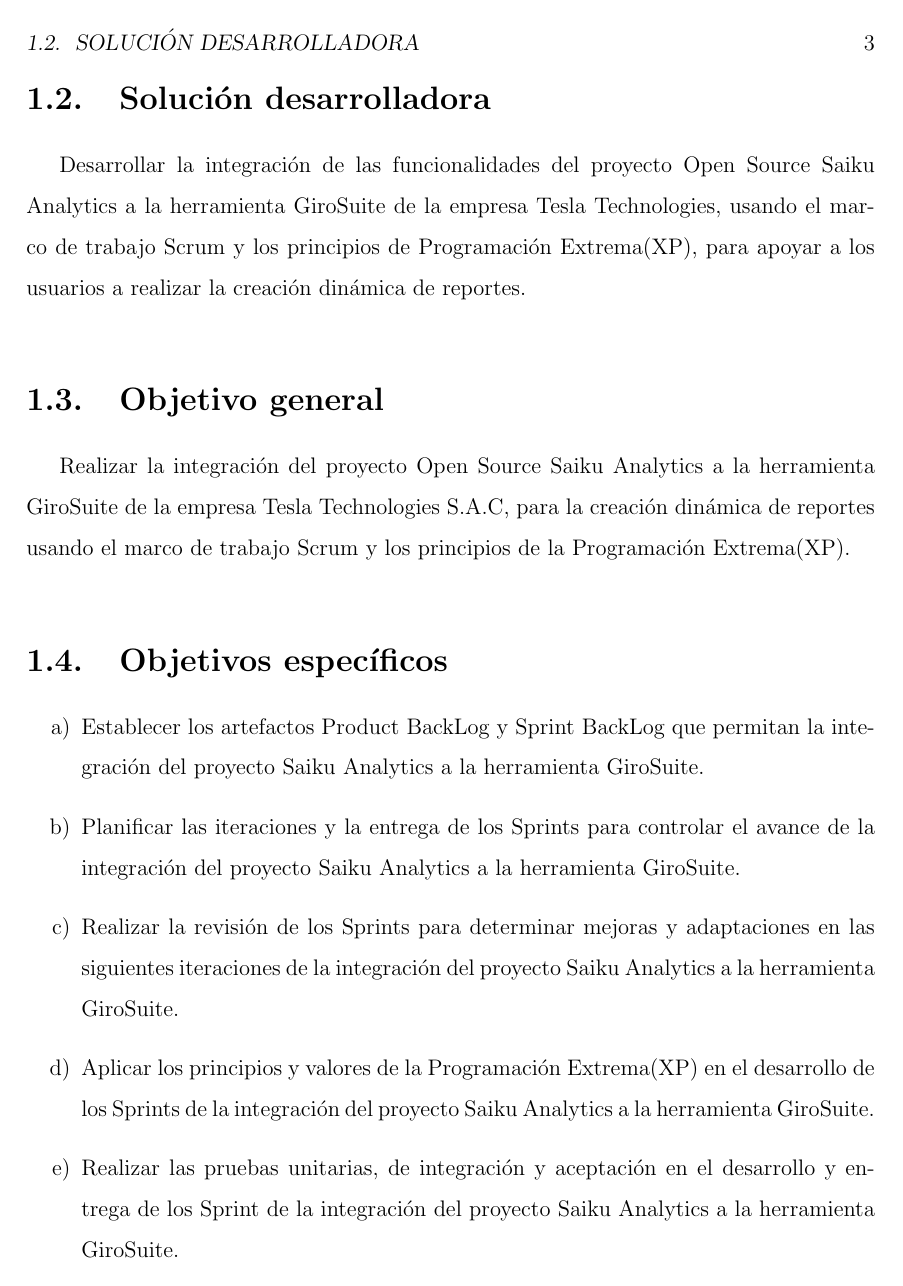
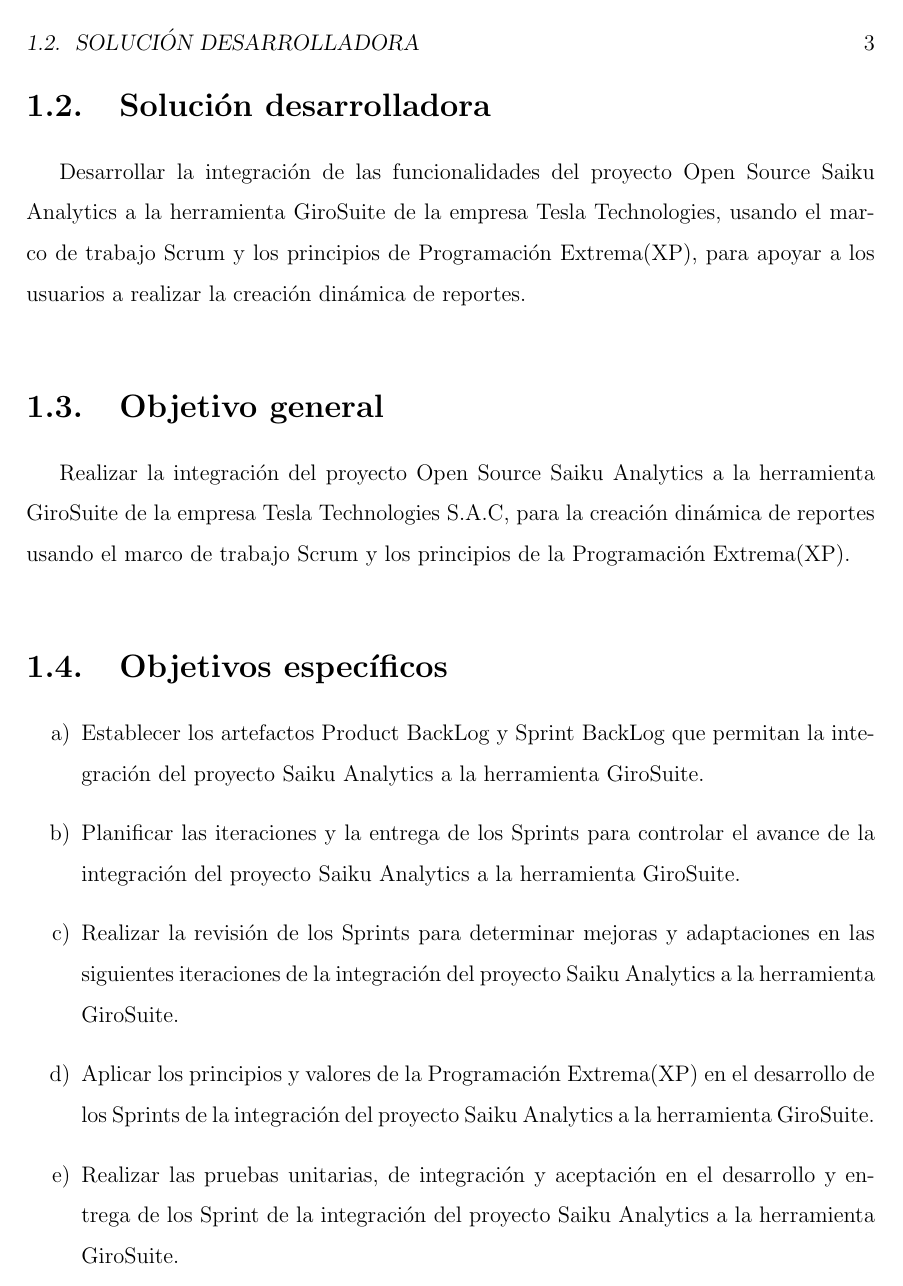
Before and after one commit to yomarhuamani/degree, a LaTeX thesis (Degree.tex): page 13 of 51 before the commit and page 13 of 52 after it. Compiled offline with pdfLaTeX; a LaTeX package or settings file that is missing is left out.

Commit message:
txs auto checkin

```diff
--- a/Degree.tex
+++ b/Degree.tex
@@ -5,7 +5,7 @@
 \usepackage{makeidx}
 \usepackage{graphicx}
 \usepackage{lipsum}
-\usepackage{varioref}
+\usepackage{varioref, titlesec}
 \usepackage{setspace}
 \usepackage{helvet, float}
 \usepackage{tikz, filecontents}
```
